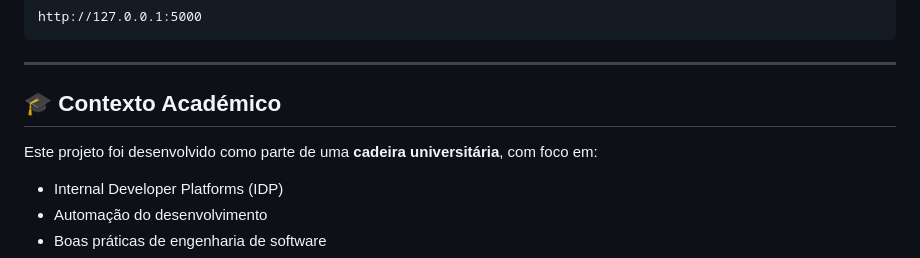
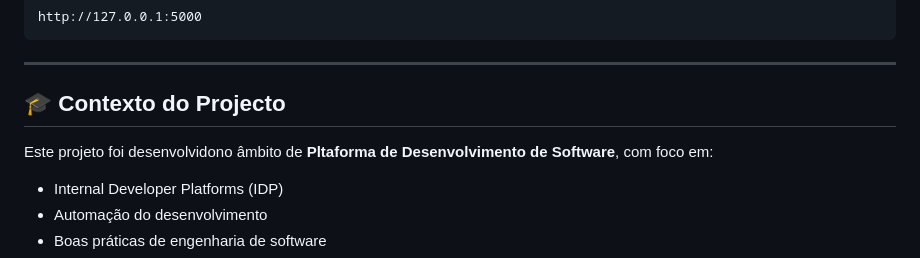
Before and after one commit to DomingosGnd/mini-idp-scaffolding, a Markdown page: README.md, the part around the change printed below. GitHub-like rendering.

Commit message:
Update README.md
novo comit

```diff
--- a/README.md
+++ b/README.md
@@ -127,9 +127,9 @@ http://127.0.0.1:5000
 
 ---
 
-## 🎓 Contexto Académico
+## 🎓 Contexto do Projecto
 
-Este projeto foi desenvolvido como parte de uma **cadeira universitária**, com foco em:
+Este projeto foi desenvolvidono âmbito de **Pltaforma de Desenvolvimento de Software**, com foco em:
 
 * Internal Developer Platforms (IDP)
 * Automação do desenvolvimento
```
Also changed, not shown: other parts of README.md (+5 -5 lines).
